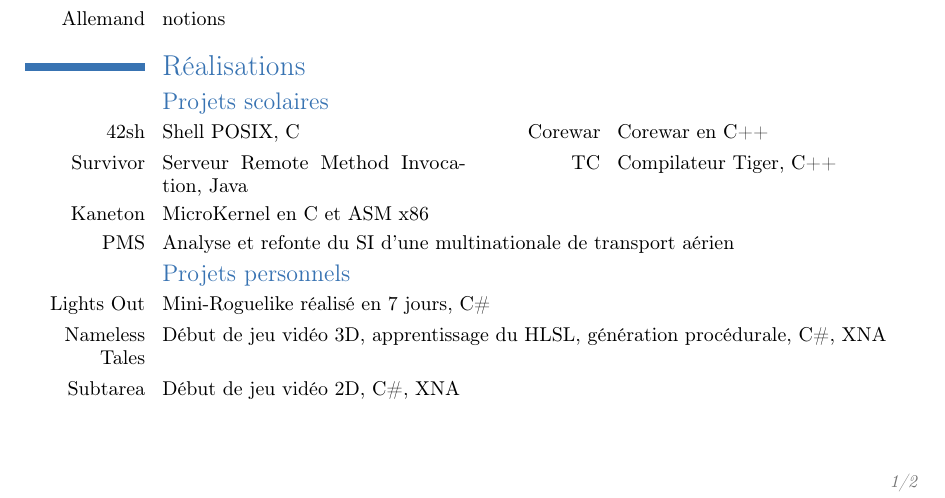
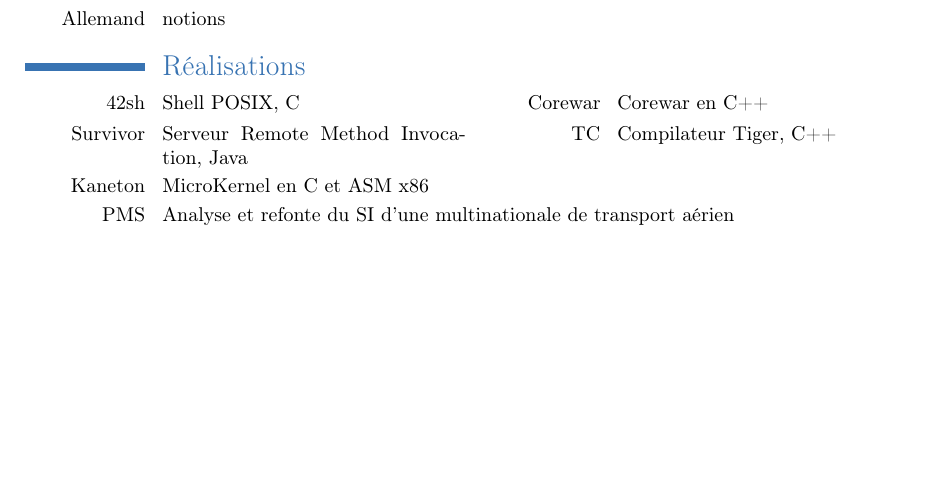
Before and after one commit to Jupotter/latex_CV, a LaTeX CV (julien_garagnon-cv.tex): part of page 1 of 2 before the commit and part of the page after it, cut so that both start at the same text, the shorter picture padded with empty space. Compiled offline with pdfLaTeX.

Commit message:
Remove personnal projects, not in line with CV

```diff
--- a/julien_garagnon-cv.tex
+++ b/julien_garagnon-cv.tex
@@ -36,16 +36,11 @@ Portage du moteur 3D en C++ sur Android.}
 \cvlanguage{Allemand}{notions}{}
 
 \section{Réalisations}
-\subsection{Projets scolaires}
 \cvdoubleitem{42sh}{Shell POSIX, C}{Corewar}{Corewar en C++}
 \cvdoubleitem{Survivor}{Serveur Remote Method Invocation, Java}{TC}{Compilateur Tiger, C++}
 \cvitem{Kaneton}{MicroKernel en C et ASM x86}
 \cvitem{PMS}{Analyse et refonte du SI d'une multinationale de transport aérien}
 
-\subsection{Projets personnels}
-\cvitem{Lights Out}{Mini-Roguelike réalisé en 7 jours, C\#}
-\cvitem{Nameless Tales}{Début de jeu vidéo 3D, apprentissage du HLSL, génération procédurale, C\#, XNA}
-\cvitem{Subtarea}{Début de jeu vidéo 2D, C\#, XNA}
 
 \section{Centres d'intérêt}
 \cvline{Loisirs}{Lecture, Jeux Vidéos.}
```
